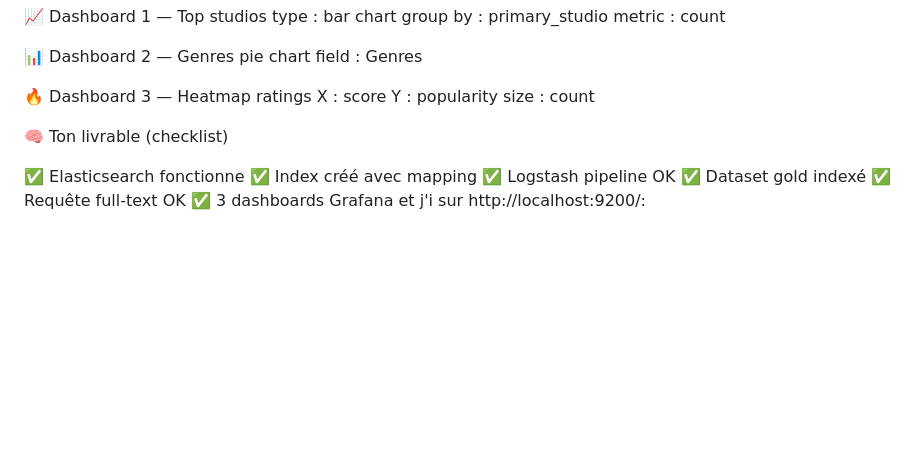
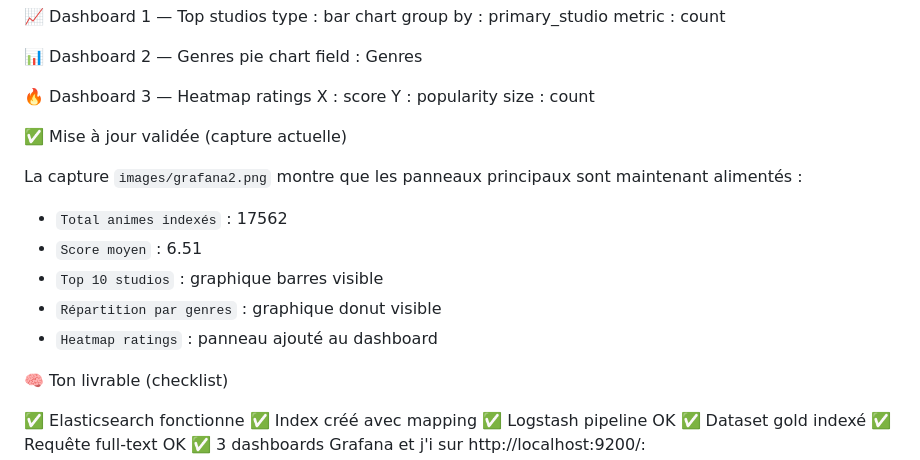
Before and after one commit to Ethan941/anidata-lab, a Markdown page: notebooks/rapport.md, the part around the change printed below. Drawn GitHub-style; blank space fills up the shorter version.

```diff
--- a/notebooks/rapport.md
+++ b/notebooks/rapport.md
@@ -652,6 +670,16 @@ field : Genres
 X : score
 Y : popularity
 size : count
+
+✅ Mise à jour validée (capture actuelle)
+
+La capture `images/grafana2.png` montre que les panneaux principaux sont maintenant alimentés :
+
+- `Total animes indexés` : 17562
+- `Score moyen` : 6.51
+- `Top 10 studios` : graphique barres visible
+- `Répartition par genres` : graphique donut visible
+- `Heatmap ratings` : panneau ajouté au dashboard
 
 🧠 Ton livrable (checklist)
 
```
Also changed, not shown: other parts of notebooks/rapport.md (+19 -1 lines), notebooks/grafana.png (deleted), notebooks/images/grafana2.png (added), 1 other file.
